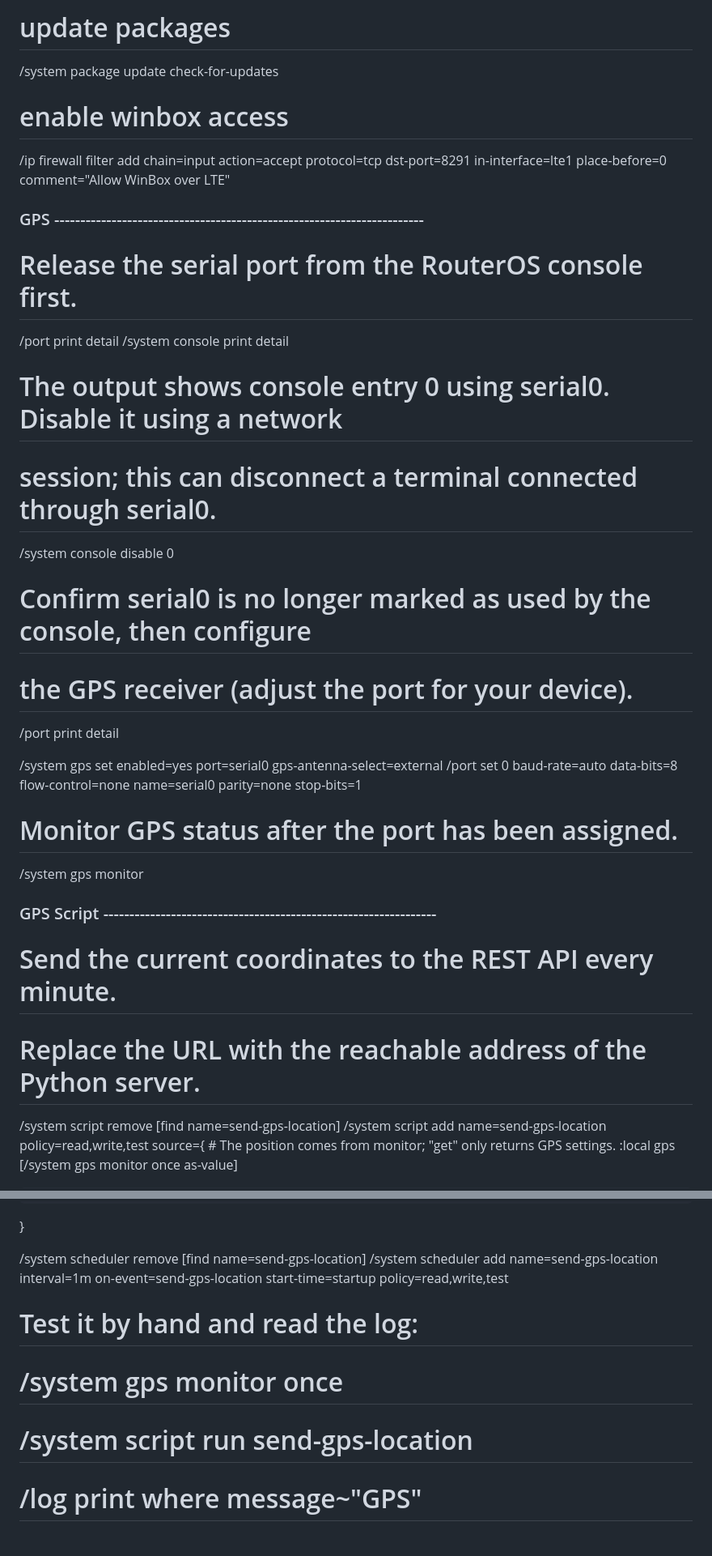
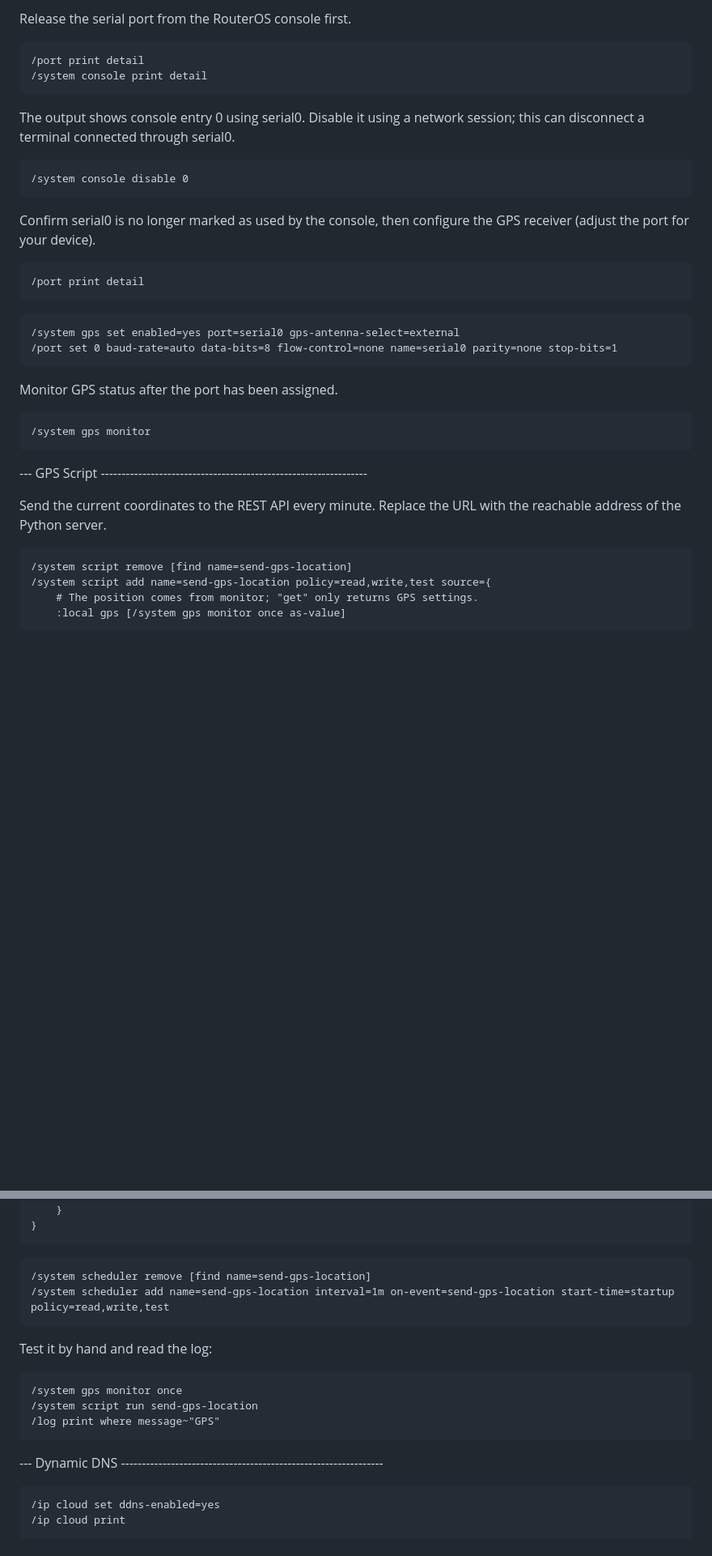
Before and after one commit to ogavrisevs/ares, a Markdown page: mikrotik/READM.md, 2 parts joined by grey strips. Shown at 81% size. Drawn GitHub-style; blank space fills up the shorter version.

````diff
--- a/mikrotik/READM.md
+++ b/mikrotik/READM.md
@@ -70,34 +95,35 @@
 
-# update packages
-/system package update check-for-updates
-
-# enable winbox access
-/ip firewall filter add chain=input action=accept protocol=tcp dst-port=8291 in-interface=lte1 place-before=0 comment="Allow WinBox over LTE"
-
-### GPS -----------------------------------------------------------------------
-
-# Release the serial port from the RouterOS console first.
+Release the serial port from the RouterOS console first.
+```
 /port print detail
 /system console print detail
+```
 
-# The output shows console entry 0 using serial0. Disable it using a network
-# session; this can disconnect a terminal connected through serial0.
+The output shows console entry 0 using serial0. Disable it using a network
+session; this can disconnect a terminal connected through serial0.
+```
 /system console disable 0
+```
 
-# Confirm serial0 is no longer marked as used by the console, then configure
-# the GPS receiver (adjust the port for your device).
+Confirm serial0 is no longer marked as used by the console, then configure
+the GPS receiver (adjust the port for your device).
+```
 /port print detail
-
+```
+```
 /system gps set enabled=yes port=serial0 gps-antenna-select=external
 /port set 0 baud-rate=auto data-bits=8 flow-control=none name=serial0 parity=none stop-bits=1
+```
+Monitor GPS status after the port has been assigned.
+```
+/system gps monitor
+```
 
-# Monitor GPS status after the port has been assigned.
-/system gps monitor
+--- GPS Script ----------------------------------------------------------------
 
-### GPS Script ----------------------------------------------------------------
-
-# Send the current coordinates to the REST API every minute.
-# Replace the URL with the reachable address of the Python server.
+Send the current coordinates to the REST API every minute.
+Replace the URL with the reachable address of the Python server.
+```
 /system script remove [find name=send-gps-location]
 /system script add name=send-gps-location policy=read,write,test source={
     # The position comes from monitor; "get" only returns GPS settings.
@@ -135,11 +161,21 @@
         }
     }
 }
+```
 
+```
 /system scheduler remove [find name=send-gps-location]
 /system scheduler add name=send-gps-location interval=1m on-event=send-gps-location start-time=startup policy=read,write,test
+```
+Test it by hand and read the log:
+```
+/system gps monitor once
+/system script run send-gps-location
+/log print where message~"GPS"
+```
 
-# Test it by hand and read the log:
-# /system gps monitor once
-# /system script run send-gps-location
-# /log print where message~"GPS"
+--- Dynamic DNS ---------------------------------------------------------------
+```
+/ip cloud set ddns-enabled=yes
+/ip cloud print
+```
````
Also changed, not shown: other parts of mikrotik/READM.md (+73 -48 lines).
